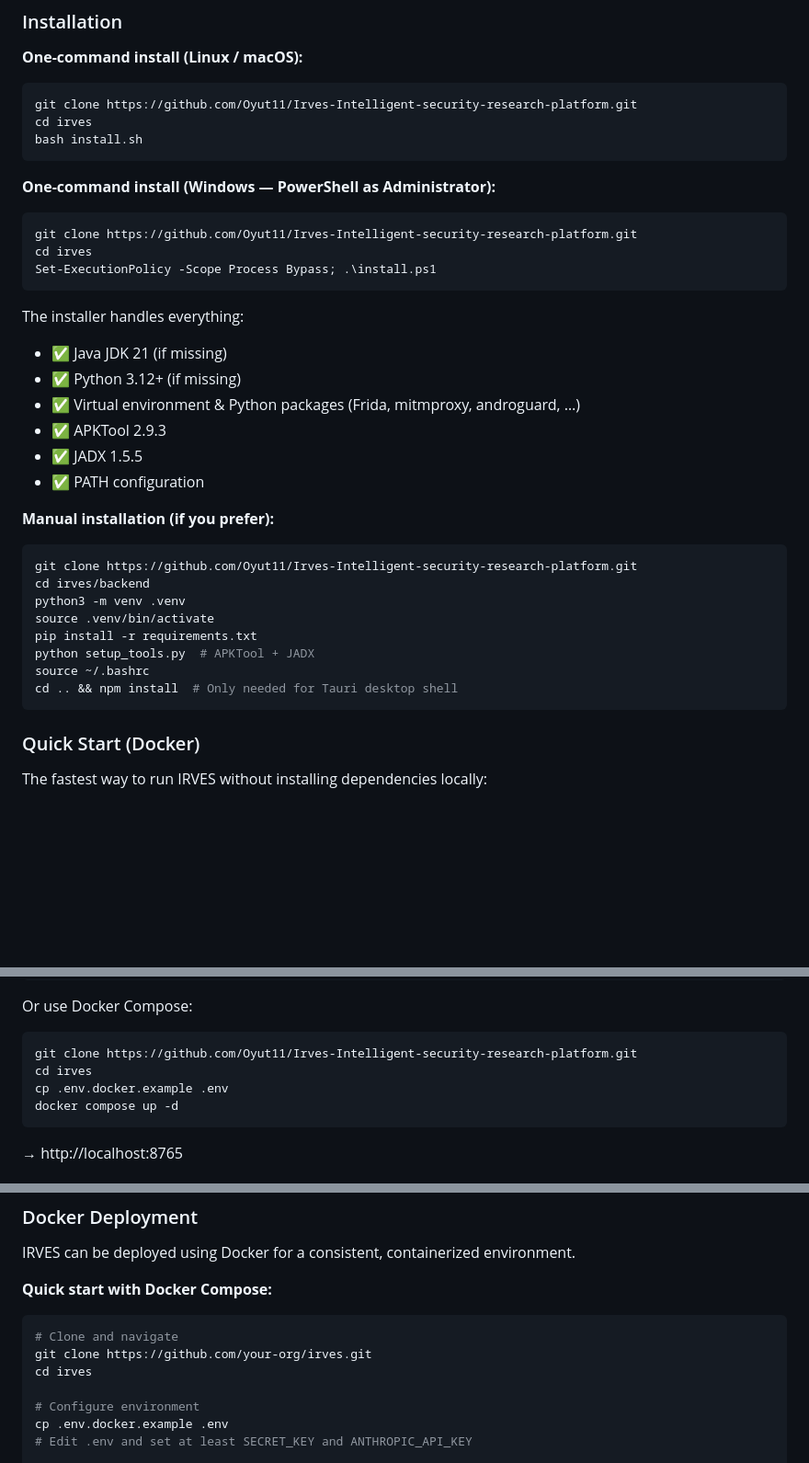
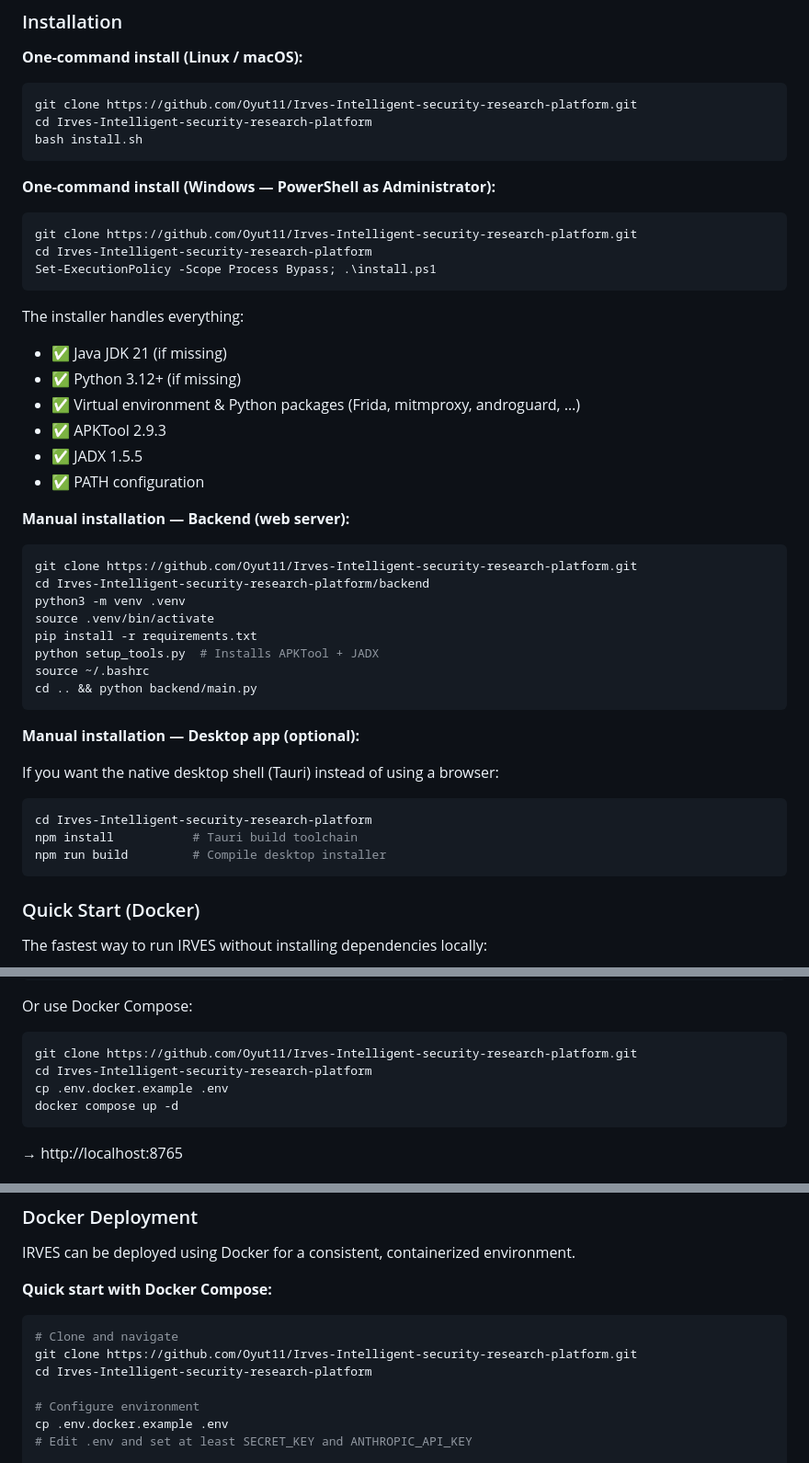
Before and after one commit to Oyut11/Irves-Intelligent-security-research-platform, a Markdown page: README.md, 3 parts joined by grey strips. Shown at 92% size. Drawn GitHub-style; blank space fills up the shorter version.

Commit message:
docs: fix installation paths and clarify backend vs desktop build steps
- Fix all 'cd irves' to 'cd Irves-Intelligent-security-research-platform'
  to match the actual cloned directory name
- Fix remaining wrong repo URL 'your-org/irves' to Oyut11 repo
- Separate 'Backend (web server)' from 'Desktop app (optional)' steps
- Clarify npm install is only for Tauri desktop shell, not required for web server
- Remove misleading npm install from backend-only manual install section

````diff
--- a/README.md
+++ b/README.md
@@ -98,7 +98,7 @@ Whether you are performing a penetration test on an Android APK, auditing a Git
 
 ```bash
 git clone https://github.com/Oyut11/Irves-Intelligent-security-research-platform.git
-cd irves
+cd Irves-Intelligent-security-research-platform
 bash install.sh
 ```
 
@@ -106,7 +106,7 @@ bash install.sh
 
 ```powershell
 git clone https://github.com/Oyut11/Irves-Intelligent-security-research-platform.git
-cd irves
+cd Irves-Intelligent-security-research-platform
 Set-ExecutionPolicy -Scope Process Bypass; .\install.ps1
 ```
 
@@ -118,17 +118,27 @@ The installer handles everything:
 - ✅ JADX 1.5.5
 - ✅ PATH configuration
 
-**Manual installation (if you prefer):**
+**Manual installation — Backend (web server):**
 
 ```bash
 git clone https://github.com/Oyut11/Irves-Intelligent-security-research-platform.git
-cd irves/backend
+cd Irves-Intelligent-security-research-platform/backend
 python3 -m venv .venv
 source .venv/bin/activate
 pip install -r requirements.txt
-python setup_tools.py  # APKTool + JADX
+python setup_tools.py  # Installs APKTool + JADX
 source ~/.bashrc
-cd .. && npm install  # Only needed for Tauri desktop shell
+cd .. && python backend/main.py
+```
+
+**Manual installation — Desktop app (optional):**
+
+If you want the native desktop shell (Tauri) instead of using a browser:
+
+```bash
+cd Irves-Intelligent-security-research-platform
+npm install           # Tauri build toolchain
+npm run build         # Compile desktop installer
 ```
 
 ### Quick Start (Docker)
@@ -149,7 +159,7 @@ Or use Docker Compose:
 
 ```bash
 git clone https://github.com/Oyut11/Irves-Intelligent-security-research-platform.git
-cd irves
+cd Irves-Intelligent-security-research-platform
 cp .env.docker.example .env
 docker compose up -d
 ```
@@ -213,8 +223,8 @@ IRVES can be deployed using Docker for a consistent, containerized environment.
 
 ```bash
 # Clone and navigate
-git clone https://github.com/your-org/irves.git
-cd irves
+git clone https://github.com/Oyut11/Irves-Intelligent-security-research-platform.git
+cd Irves-Intelligent-security-research-platform
 
 # Configure environment
 cp .env.docker.example .env
````
Also changed, not shown: other parts of README.md (+1 -1 lines).
